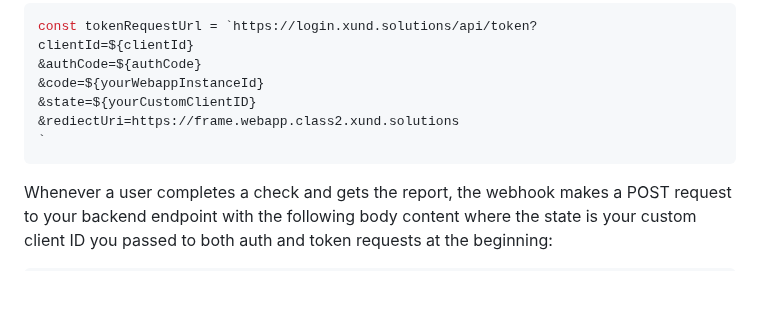
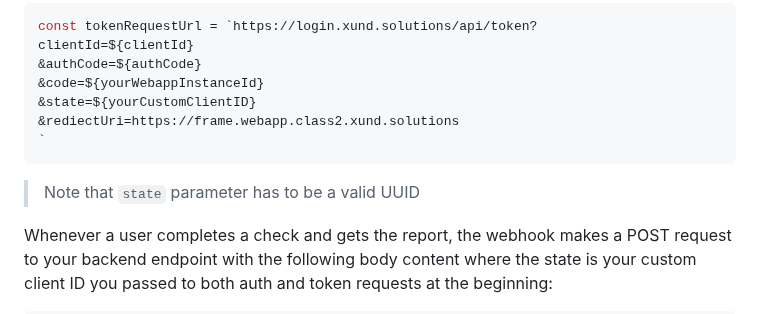
Before and after one commit to XUND-Solutions-GmbH/frontend-integration-guide, a Markdown page: README.md, the part around one of its changes. Drawn GitHub-style; blank space fills up the shorter version.

Commit message:
add a missing requirement do the readme

````diff
--- a/README.md
+++ b/README.md
@@ -103,6 +103,8 @@ clientId=${clientId}
 `
 ```
 
+> Note that `state` parameter has to be a valid UUID
+
 Whenever a user completes a check and gets the report, the webhook makes a POST request to your backend endpoint with the following body content where the state is your custom client ID you passed to both auth and token requests at the beginning:
 
 ```json
````
Also changed, not shown: other parts of README.md (+1 -1 lines).
